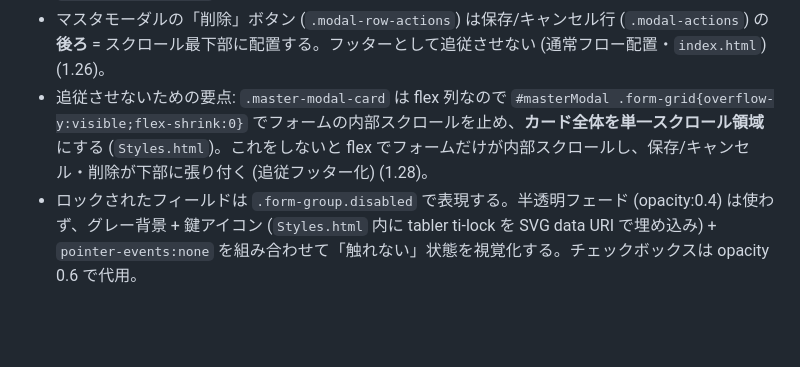
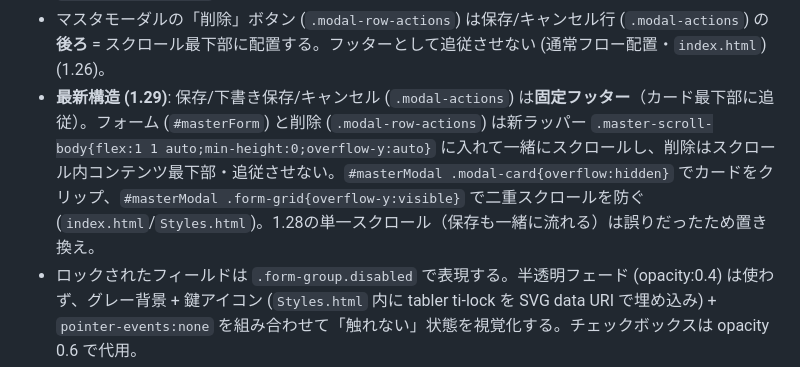
Before and after one commit to chvrent/merumaga, a Markdown page: SPEC_SUMMARY.md, the part around the change. Drawn GitHub-style; blank space fills up the shorter version.

Commit message:
docs: マスタモーダルの固定フッター化(保存/削除2層構造)を追記 (SPEC 1.29, staging @253)
Co-Authored-By: Claude Opus 4.8 <noreply@anthropic.com>

```diff
--- a/SPEC_SUMMARY.md
+++ b/SPEC_SUMMARY.md
@@ -66,7 +66,7 @@
 - 編集モーダルのヘッダー左端 `#mhead-id-time` は `YYYY/MM/DD/HH` 表示 (例: `2026/06/01/21`)。`CURRENT_ENTRY.target_date` を `-`→`/` 置換、`CURRENT_ENTRY.hour` の HH 部分のみ採用。スケジュールID (SCH_xxx) はメルマガ名 (`name-copy`) で識別するためヘッダーには出さない。
 - 編集モーダル / マスタモーダルの形式タブは `抽出 → フリー → 自動求人特集 → その他` の順 (`index.html` `modal-tabs-container`)。実際に開かれるタブは `CURRENT_ENTRY.format` に基づいて `setModalFormatState` が active クラスを差し替えるので HTML 上の並び順は表示順だけを決める。
 - マスタモーダルの「削除」ボタン (`.modal-row-actions`) は保存/キャンセル行 (`.modal-actions`) の**後ろ** = スクロール最下部に配置する。フッターとして追従させない (通常フロー配置・`index.html`) (1.26)。
-- 追従させないための要点: `.master-modal-card` は flex 列なので `#masterModal .form-grid{overflow-y:visible;flex-shrink:0}` でフォームの内部スクロールを止め、**カード全体を単一スクロール領域**にする (`Styles.html`)。これをしないと flex でフォームだけが内部スクロールし、保存/キャンセル・削除が下部に張り付く (追従フッター化) (1.28)。
+- **最新構造 (1.29)**: 保存/下書き保存/キャンセル (`.modal-actions`) は**固定フッター**（カード最下部に追従）。フォーム (`#masterForm`) と削除 (`.modal-row-actions`) は新ラッパー `.master-scroll-body{flex:1 1 auto;min-height:0;overflow-y:auto}` に入れて一緒にスクロールし、削除はスクロール内コンテンツ最下部・追従させない。`#masterModal .modal-card{overflow:hidden}` でカードをクリップ、`#masterModal .form-grid{overflow-y:visible}` で二重スクロールを防ぐ (`index.html`/`Styles.html`)。1.28の単一スクロール（保存も一緒に流れる）は誤りだったため置き換え。
 - ロックされたフィールドは `.form-group.disabled` で表現する。半透明フェード (opacity:0.4) は使わず、グレー背景 + 鍵アイコン (`Styles.html` 内に tabler ti-lock を SVG data URI で埋め込み) + `pointer-events:none` を組み合わせて「触れない」状態を視覚化する。チェックボックスは opacity 0.6 で代用。
 - 設定済 / 確認済 時に mhead 内の `設定` / `確認` select はそれぞれ紫 (`#f0f0fa`) / 緑 (`var(--ok-bg)`) の塗りを維持する。`applySettingLock_` で disabled にされてもブラウザ既定の washout が出ないよう、`.hf-ctrl.setter:disabled` / `.hf-ctrl.checker:disabled` に `!important` で `color`/`background-color`/`border-color` を明示し、`opacity:1` + `-webkit-text-fill-color` で固定する (1.19)。
 - フッターの「確認」ボタンは確認済み (`checkerActive=true`) 時に「確認取り消し」(赤系 `is-cancel-mode`) に切り替わり、クリックで checker=false にできる。setter は保持される。`handleModalToggleChecking_` が双方向で処理する (1.20)。
```
Also changed, not shown: SPEC.md (+1 -0 lines), 運用台帳.md (+1 -0 lines).
